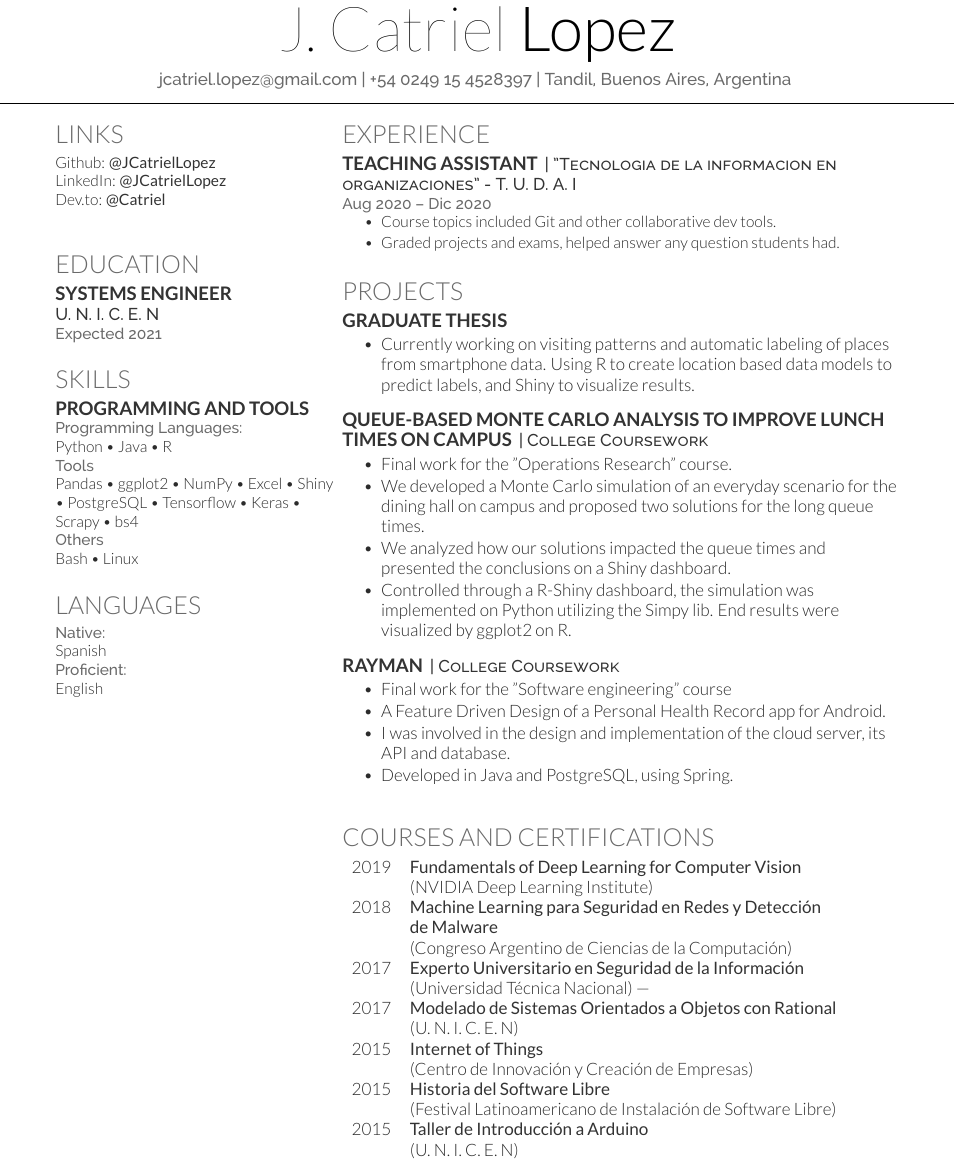
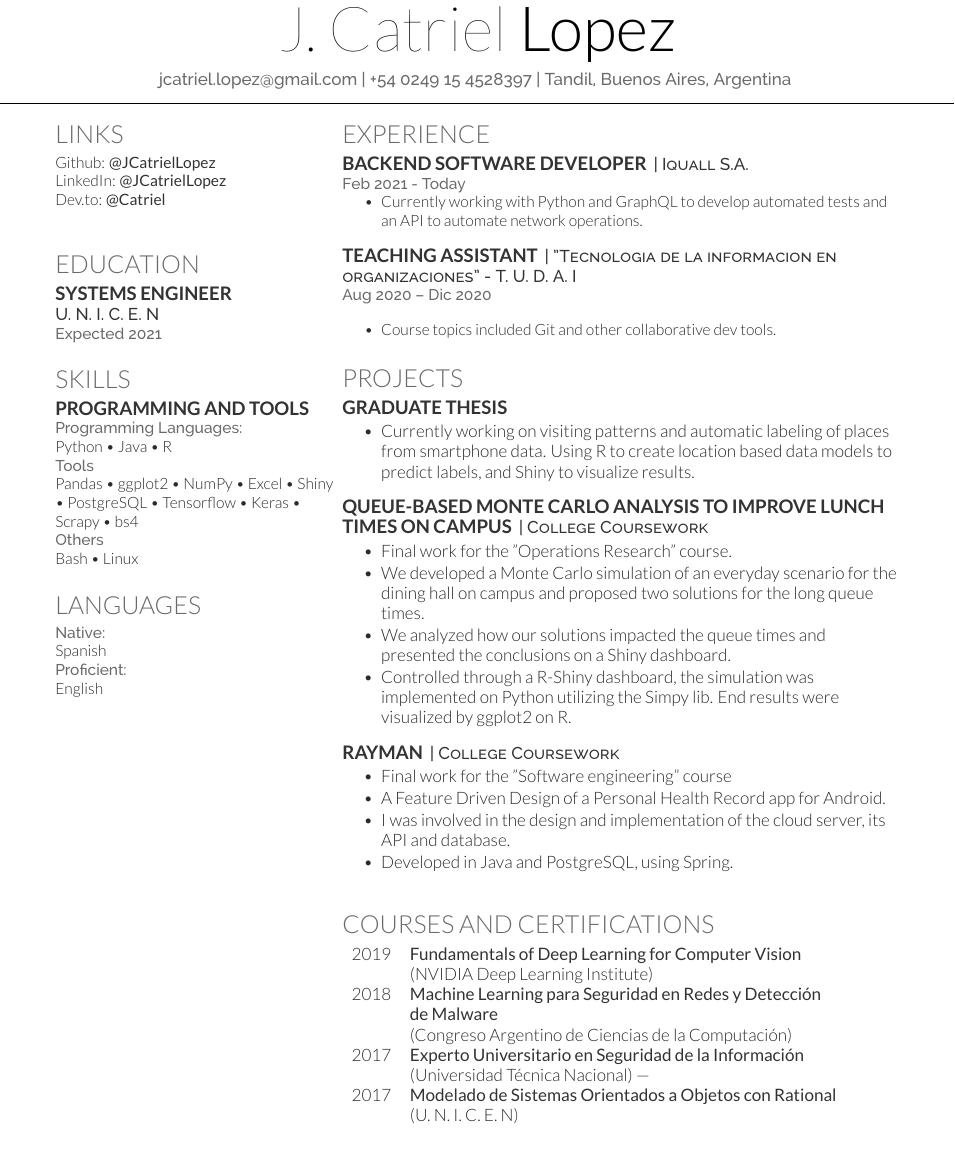
Before and after one commit to JCatrielLopez/resume, a LaTeX CV (source/main.tex): part of the page, cut so that both start at the same text. Compiled offline with XeLaTeX.

Commit message:
Updated CV

```diff
--- a/source/main.tex
+++ b/source/main.tex
@@ -143,14 +143,20 @@ Bash \textbullet{} Linux
 %%%%%%%%%%%%%%%%%%%%%%%%%%%%%%%%%%%%%%
 
 \section{Experience}
-
+\runsubsection{Backend software developer}
+\descript{| Iquall S.A.}
+\location{ Feb 2021 - Today}
+\vspace{\topsep}
+\begin{tightemize}
+\item Currently working with Python and GraphQL to develop automated tests and an API to automate network operations.
+\end{tightemize}
+\sectionsep
 \runsubsection{Teaching Assistant}
 \descript{| "Tecnologia de la informacion en organizaciones" - T. U. D. A. I}
 \location{ Aug 2020 – Dic 2020}
 \vspace{\topsep}
 \begin{tightemize}
 \item Course topics included Git and other collaborative dev tools.
-\item Graded projects and exams, helped answer any question students had.
 \end{tightemize}
 \sectionsep
 
@@ -208,12 +214,6 @@ automatic labeling of places from smartphone data. Using R to create location ba
        & (Universidad Técnica Nacional) — \\
 2017   & \custombold{Modelado de Sistemas Orientados a Objetos con Rational}\\
        & (U. N. I. C. E. N)\\
-2015   & \custombold{Internet of Things}\\
-       & (Centro de Innovación y Creación de Empresas)\\
-2015   &  \custombold{Historia del Software Libre}\\
-       & (Festival Latinoamericano de Instalación de Software Libre)\\
-2015   &  \custombold{Taller de Introducción a Arduino}\\
-       &  (U. N. I. C. E. N)\\
 \end{tabular}
 \sectionsep
 
@@ -221,5 +221,3 @@ automatic labeling of places from smartphone data. Using R to create location ba
 \end{document}
 
 \documentclass[]{article}
-
-\subsection{Systems Engineer}
```
Also changed, not shown: J__Catriel_Lopez___CV.pdf.
